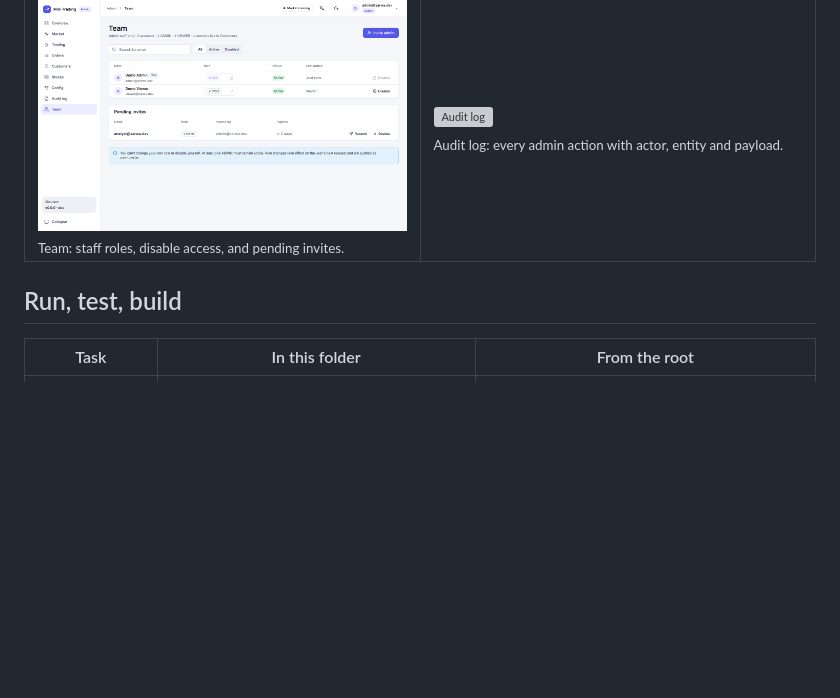
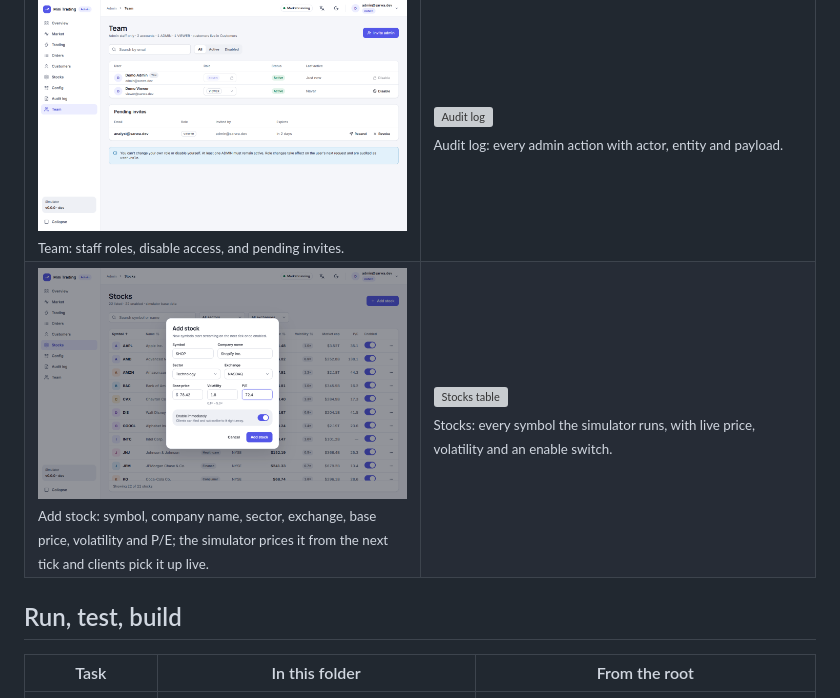
Before and after one commit to Mohammed-Abdelsalam/sarwa-trading, a Markdown page: apps/admin/README.md, the part around the change. Drawn GitHub-style; pictures changed too: docs/screenshots/light/admin-stock-add.png (added); blank space fills up the shorter version; grey boxes are pictures that could not be loaded.

```diff
--- a/apps/admin/README.md
+++ b/apps/admin/README.md
@@ -16,6 +16,10 @@ The admin dashboard, a separate Next.js 16 app. Admins use it to watch the marke
   <tr>
     <td width="50%"><img src="../../docs/screenshots/light/admin-team.png" alt="Team page"><br><sub>Team: staff roles, disable access, and pending invites.</sub></td>
     <td width="50%"><img src="../../docs/screenshots/dark/admin-audit.png" alt="Audit log"><br><sub>Audit log: every admin action with actor, entity and payload.</sub></td>
+  </tr>
+  <tr>
+    <td width="50%"><img src="../../docs/screenshots/light/admin-stock-add.png" alt="Add stock dialog"><br><sub>Add stock: symbol, company name, sector, exchange, base price, volatility and P/E; the simulator prices it from the next tick and clients pick it up live.</sub></td>
+    <td width="50%"><img src="../../docs/screenshots/dark/admin-stocks.png" alt="Stocks table"><br><sub>Stocks: every symbol the simulator runs, with live price, volatility and an enable switch.</sub></td>
   </tr>
 </table>
 
```
Also changed, not shown: README.md (+6 -1 lines), docs/screenshots/dark/web-stock-added.png (added).
